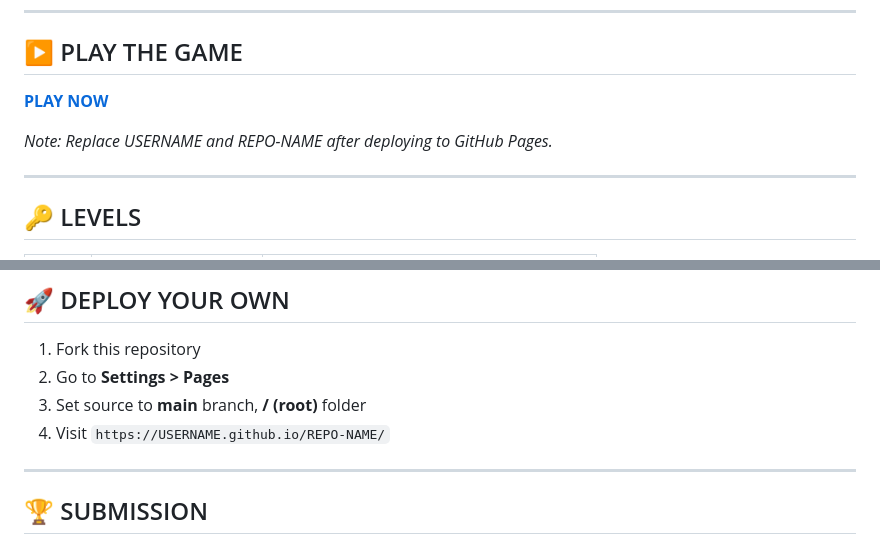
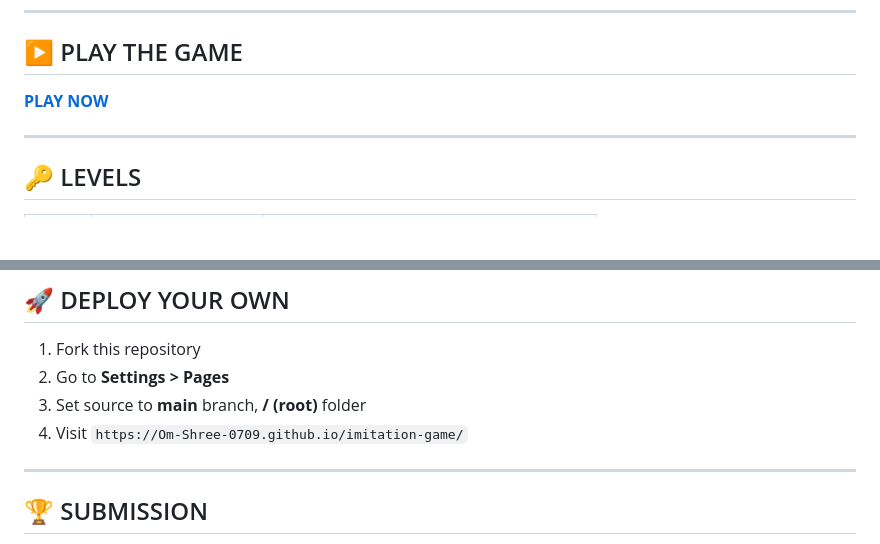
Before and after one commit to Om-Shree-0709/imitation-game, a Markdown page: README.md, 2 parts joined by grey strips. Drawn GitHub-style; blank space fills up the shorter version.

Commit message:
Update placeholders in README.md with active GitHub Pages URL

```diff
--- a/README.md
+++ b/README.md
@@ -8,9 +8,7 @@
 
 ## ▶️ PLAY THE GAME
 
-**[PLAY NOW](https://USERNAME.github.io/REPO-NAME/)**
-
-*Note: Replace USERNAME and REPO-NAME after deploying to GitHub Pages.*
+**[PLAY NOW](https://Om-Shree-0709.github.io/imitation-game/)**
 
 ---
 
@@ -67,7 +65,7 @@
 1. Fork this repository
 2. Go to **Settings > Pages**
 3. Set source to **main** branch, **/ (root)** folder
-4. Visit `https://USERNAME.github.io/REPO-NAME/`
+4. Visit `https://Om-Shree-0709.github.io/imitation-game/`
 
 ---
 
```
